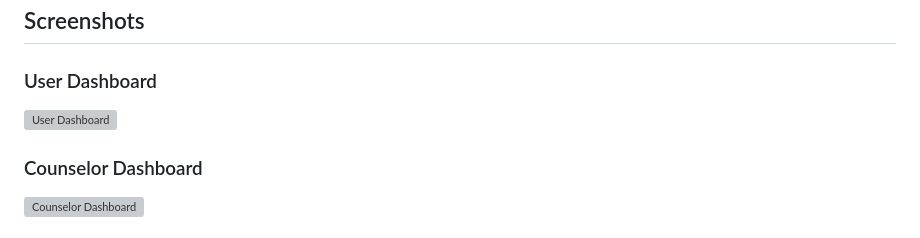
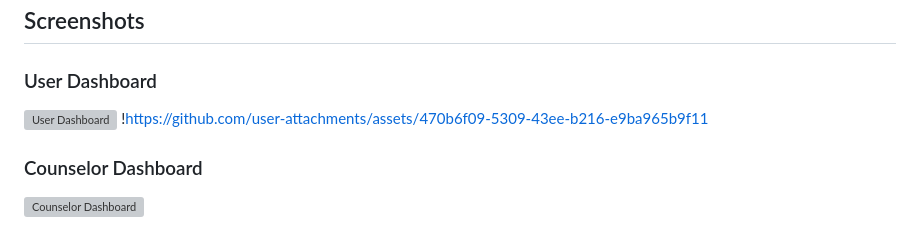
Before and after one commit to amansingh331/CredConnect, a Markdown page: README.md, the part around the change. Rendered like a GitHub page; grey boxes are pictures that could not be loaded.

```diff
--- a/README.md
+++ b/README.md
@@ -93,7 +93,7 @@ Once the server is running, you can:
 
 ### User Dashboard
 ![User Dashboard](screenshots/user-dashboard.png)
-
+!https://github.com/user-attachments/assets/470b6f09-5309-43ee-b216-e9ba965b9f11
 ### Counselor Dashboard
 ![Counselor Dashboard](screenshots/counselor-dashboard.png)
 
```
